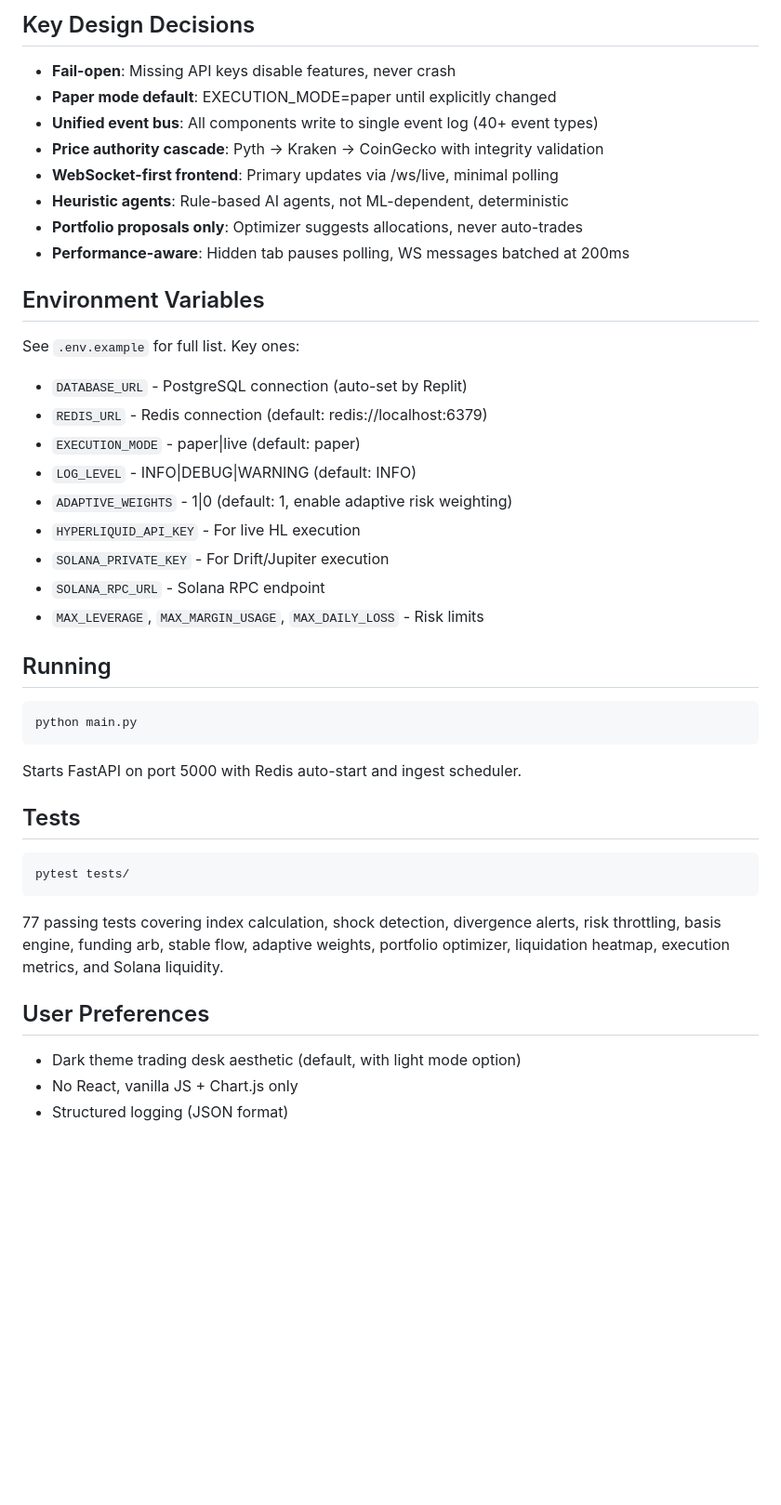
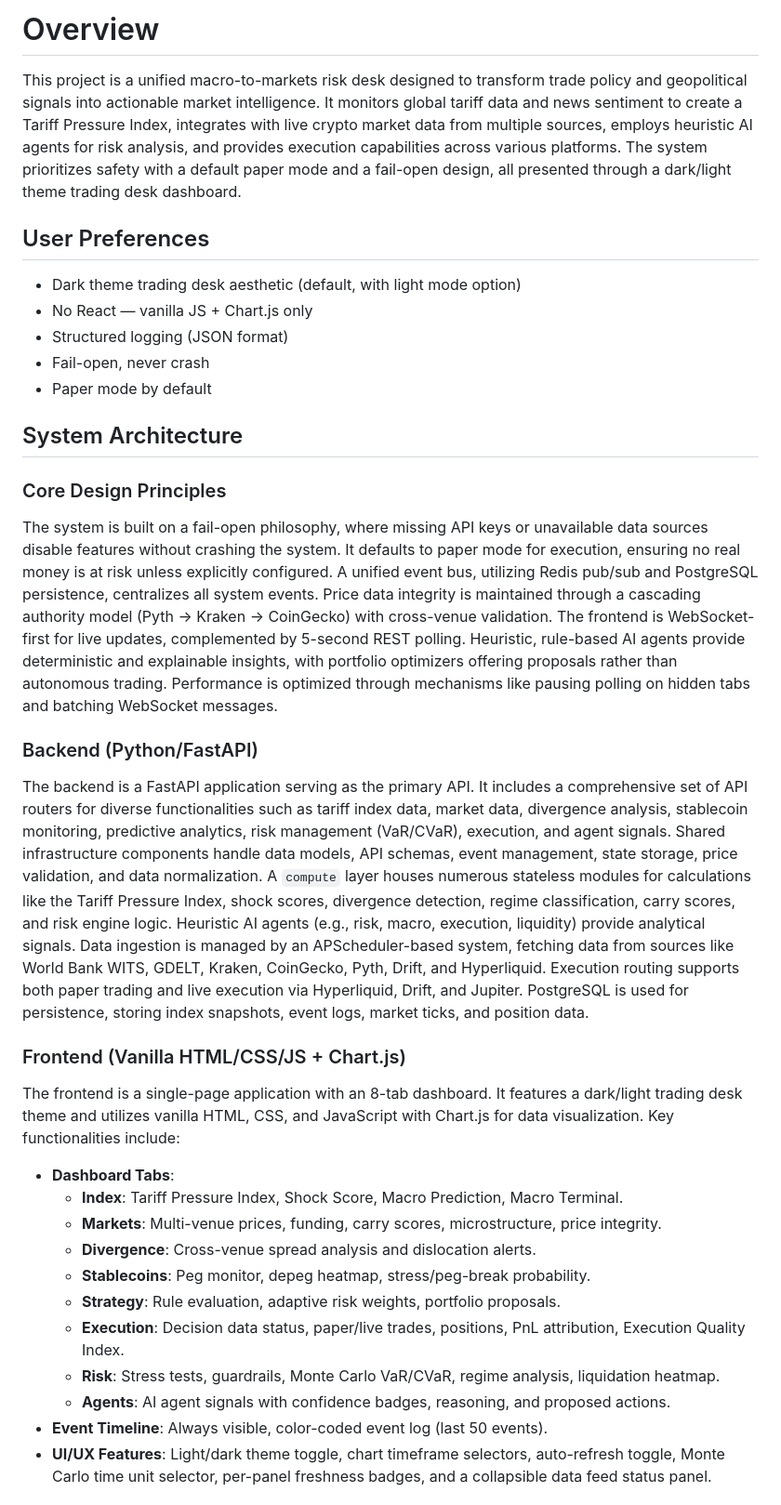
Before and after one commit to btorressz/United-Marco-Markets, a Markdown page: README.md, the part around one of its changes. Shown at 93% size. Drawn GitHub-style; blank space fills up the shorter version.

````diff
--- a/README.md
+++ b/README.md
@@ -153,38 +3,32 @@ Color-coded events: green=fills, red=errors, yellow=alerts, blue=info, purple=ag
-## Key Design Decisions
-- **Fail-open**: Missing API keys disable features, never crash
-- **Paper mode default**: EXECUTION_MODE=paper until explicitly changed
-- **Unified event bus**: All components write to single event log (40+ event types)
-- **Price authority cascade**: Pyth → Kraken → CoinGecko with integrity validation
-- **WebSocket-first frontend**: Primary updates via /ws/live, minimal polling
-- **Heuristic agents**: Rule-based AI agents, not ML-dependent, deterministic
-- **Portfolio proposals only**: Optimizer suggests allocations, never auto-trades
-- **Performance-aware**: Hidden tab pauses polling, WS messages batched at 200ms
-
-## Environment Variables
-See `.env.example` for full list. Key ones:
-- `DATABASE_URL` - PostgreSQL connection (auto-set by Replit)
-- `REDIS_URL` - Redis connection (default: redis://localhost:6379)
-- `EXECUTION_MODE` - paper|live (default: paper)
-- `LOG_LEVEL` - INFO|DEBUG|WARNING (default: INFO)
-- `ADAPTIVE_WEIGHTS` - 1|0 (default: 1, enable adaptive risk weighting)
-- `HYPERLIQUID_API_KEY` - For live HL execution
-- `SOLANA_PRIVATE_KEY` - For Drift/Jupiter execution
-- `SOLANA_RPC_URL` - Solana RPC endpoint
-- `MAX_LEVERAGE`, `MAX_MARGIN_USAGE`, `MAX_DAILY_LOSS` - Risk limits
-
-## Running
-```bash
-python main.py
-```
-Starts FastAPI on port 5000 with Redis auto-start and ingest scheduler.
-
-## Tests
-```bash
-pytest tests/
-```
-77 passing tests covering index calculation, shock detection, divergence alerts, risk throttling, basis engine, funding arb, stable flow, adaptive weights, portfolio optimizer, liquidation heatmap, execution metrics, and Solana liquidity.
+# Overview
+This project is a unified macro-to-markets risk desk designed to transform trade policy and geopolitical signals into actionable market intelligence. It monitors global tariff data and news sentiment to create a Tariff Pressure Index, integrates with live crypto market data from multiple sources, employs heuristic AI agents for risk analysis, and provides execution capabilities across various platforms. The system prioritizes safety with a default paper mode and a fail-open design, all presented through a dark/light theme trading desk dashboard.
 
 ## User Preferences
 - Dark theme trading desk aesthetic (default, with light mode option)
-- No React, vanilla JS + Chart.js only
+- No React — vanilla JS + Chart.js only
 - Structured logging (JSON format)
+- Fail-open, never crash
+- Paper mode by default
+
+## System Architecture
+
+### Core Design Principles
+The system is built on a fail-open philosophy, where missing API keys or unavailable data sources disable features without crashing the system. It defaults to paper mode for execution, ensuring no real money is at risk unless explicitly configured. A unified event bus, utilizing Redis pub/sub and PostgreSQL persistence, centralizes all system events. Price data integrity is maintained through a cascading authority model (Pyth → Kraken → CoinGecko) with cross-venue validation. The frontend is WebSocket-first for live updates, complemented by 5-second REST polling. Heuristic, rule-based AI agents provide deterministic and explainable insights, with portfolio optimizers offering proposals rather than autonomous trading. Performance is optimized through mechanisms like pausing polling on hidden tabs and batching WebSocket messages.
+
+### Backend (Python/FastAPI)
+The backend is a FastAPI application serving as the primary API. It includes a comprehensive set of API routers for diverse functionalities such as tariff index data, market data, divergence analysis, stablecoin monitoring, predictive analytics, risk management (VaR/CVaR), execution, and agent signals. Shared infrastructure components handle data models, API schemas, event management, state storage, price validation, and data normalization. A `compute` layer houses numerous stateless modules for calculations like the Tariff Pressure Index, shock scores, divergence detection, regime classification, carry scores, and risk engine logic. Heuristic AI agents (e.g., risk, macro, execution, liquidity) provide analytical signals. Data ingestion is managed by an APScheduler-based system, fetching data from sources like World Bank WITS, GDELT, Kraken, CoinGecko, Pyth, Drift, and Hyperliquid. Execution routing supports both paper trading and live execution via Hyperliquid, Drift, and Jupiter. PostgreSQL is used for persistence, storing index snapshots, event logs, market ticks, and position data.
+
+### Frontend (Vanilla HTML/CSS/JS + Chart.js)
+The frontend is a single-page application with an 8-tab dashboard. It features a dark/light trading desk theme and utilizes vanilla HTML, CSS, and JavaScript with Chart.js for data visualization. Key functionalities include:
+- **Dashboard Tabs**:
+    - **Index**: Tariff Pressure Index, Shock Score, Macro Prediction, Macro Terminal.
+    - **Markets**: Multi-venue prices, funding, carry scores, microstructure, price integrity.
+    - **Divergence**: Cross-venue spread analysis and dislocation alerts.
+    - **Stablecoins**: Peg monitor, depeg heatmap, stress/peg-break probability.
+    - **Strategy**: Rule evaluation, adaptive risk weights, portfolio proposals.
+    - **Execution**: Decision data status, paper/live trades, positions, PnL attribution, Execution Quality Index.
+    - **Risk**: Stress tests, guardrails, Monte Carlo VaR/CVaR, regime analysis, liquidation heatmap.
+    - **Agents**: AI agent signals with confidence badges, reasoning, and proposed actions.
+- **Event Timeline**: Always visible, color-coded event log (last 50 events).
+- **UI/UX Features**: Light/dark theme toggle, chart timeframe selectors, auto-refresh toggle, Monte Carlo time unit selector, per-panel freshness badges, and a collapsible data feed status panel.
+
````
Also changed, not shown: other parts of README.md (+34 -150 lines).
